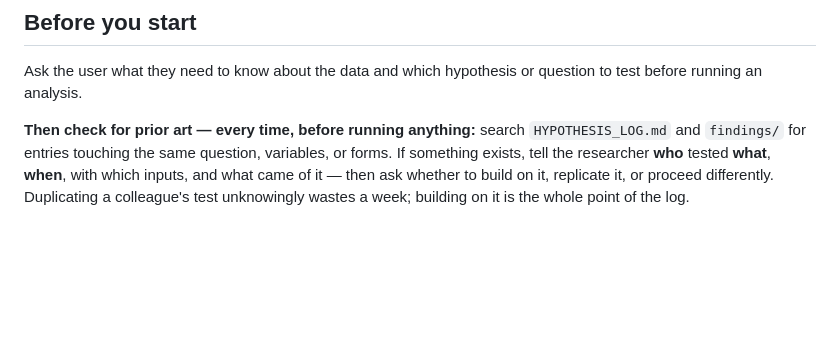
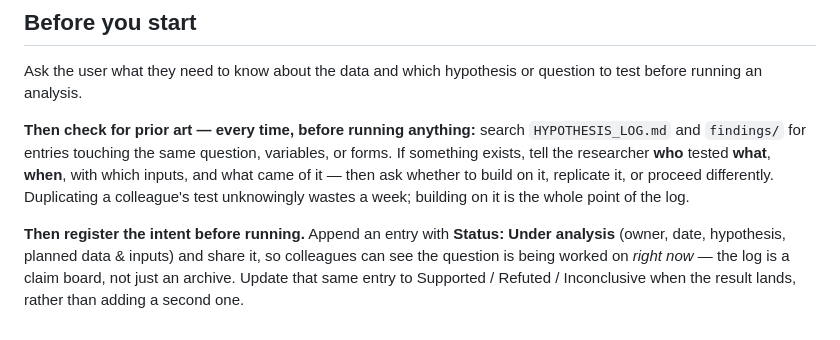
Before and after one commit to als-charcot/als-team-claude, a Markdown page: CLAUDE.md, the part around the change. GitHub-like rendering; blank space fills up the shorter version.

Commit message:
Log becomes a claim board: register hypotheses before running, not just after
The prior-art check only caught finished work, so two researchers could still start the
same analysis the same day. Claude now appends an 'Under analysis' entry (owner, date,
hypothesis, planned inputs) before running, and updates that same entry with the result
instead of adding a second one.

Co-Authored-By: Claude Opus 4.8 <noreply@anthropic.com>

```diff
--- a/CLAUDE.md
+++ b/CLAUDE.md
@@ -208,3 +208,9 @@ forms. If something exists, tell the researcher **who** tested **what**, **when*
 which inputs, and what came of it — then ask whether to build on it, replicate it, or
 proceed differently. Duplicating a colleague's test unknowingly wastes a week; building on
 it is the whole point of the log.
+
+**Then register the intent before running.** Append an entry with **Status: Under analysis**
+(owner, date, hypothesis, planned data & inputs) and share it, so colleagues can see the
+question is being worked on *right now* — the log is a claim board, not just an archive.
+Update that same entry to Supported / Refuted / Inconclusive when the result lands, rather
+than adding a second one.
```
Also changed, not shown: 2 other files.
